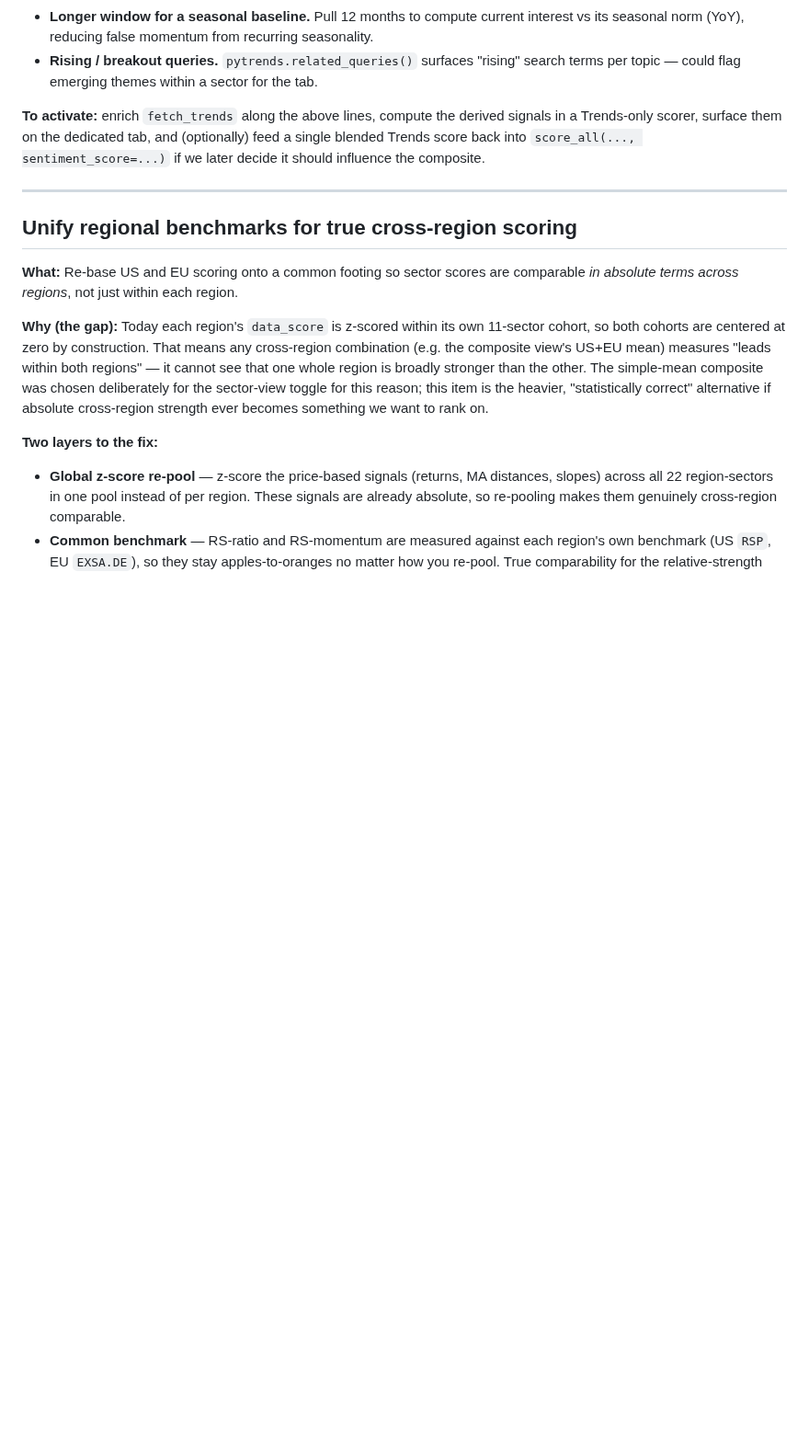
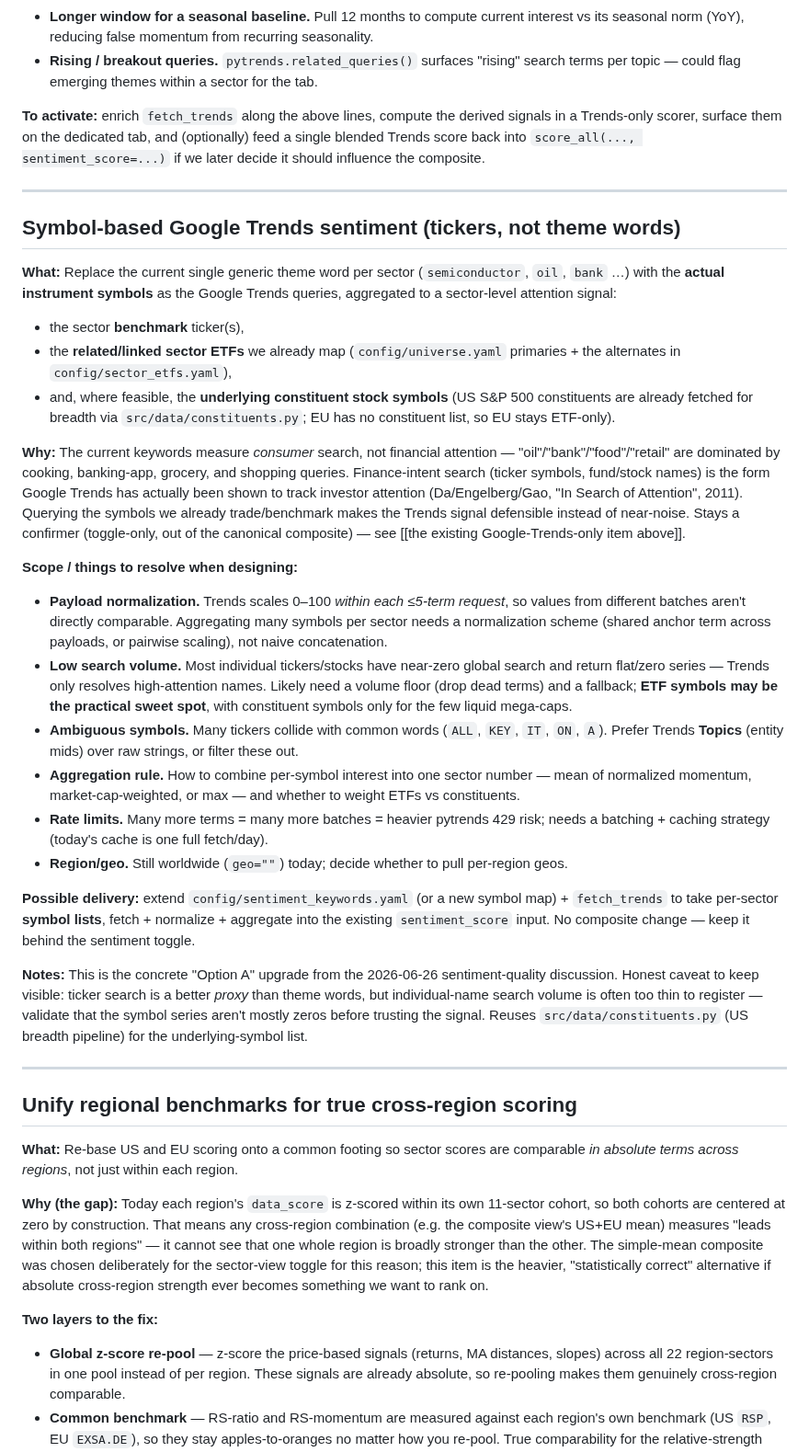
Before and after one commit to jbarte/sector_momentum, a Markdown page: BACKLOG.md, the part around the change. Shown at 92% size. GitHub-like rendering; blank space fills up the shorter version.

Commit message:
docs: backlog — symbol-based Google Trends sentiment
Queue replacing generic theme words with actual instrument symbols (benchmark + linked ETFs + US constituents) as Trends queries. Captured from the sentiment-quality discussion.

Co-Authored-By: Claude Opus 4.8 <noreply@anthropic.com>

```diff
--- a/BACKLOG.md
+++ b/BACKLOG.md
@@ -111,6 +111,56 @@ we later decide it should influence the composite.
 
 ---
 
+## Symbol-based Google Trends sentiment (tickers, not theme words)
+
+**What:** Replace the current single generic theme word per sector (`semiconductor`,
+`oil`, `bank` …) with the **actual instrument symbols** as the Google Trends queries,
+aggregated to a sector-level attention signal:
+- the sector **benchmark** ticker(s),
+- the **related/linked sector ETFs** we already map (`config/universe.yaml` primaries +
+  the alternates in `config/sector_etfs.yaml`),
+- and, where feasible, the **underlying constituent stock symbols** (US S&P 500
+  constituents are already fetched for breadth via `src/data/constituents.py`; EU has no
+  constituent list, so EU stays ETF-only).
+
+**Why:** The current keywords measure *consumer* search, not financial attention —
+"oil"/"bank"/"food"/"retail" are dominated by cooking, banking-app, grocery, and shopping
+queries. Finance-intent search (ticker symbols, fund/stock names) is the form Google
+Trends has actually been shown to track investor attention (Da/Engelberg/Gao, "In Search
+of Attention", 2011). Querying the symbols we already trade/benchmark makes the Trends
+signal defensible instead of near-noise. Stays a confirmer (toggle-only, out of the
+canonical composite) — see [[the existing Google-Trends-only item above]].
+
+**Scope / things to resolve when designing:**
+- **Payload normalization.** Trends scales 0–100 *within each ≤5-term request*, so values
+  from different batches aren't directly comparable. Aggregating many symbols per sector
+  needs a normalization scheme (shared anchor term across payloads, or pairwise scaling),
+  not naive concatenation.
+- **Low search volume.** Most individual tickers/stocks have near-zero global search and
+  return flat/zero series — Trends only resolves high-attention names. Likely need a volume
+  floor (drop dead terms) and a fallback; **ETF symbols may be the practical sweet spot**,
+  with constituent symbols only for the few liquid mega-caps.
+- **Ambiguous symbols.** Many tickers collide with common words (`ALL`, `KEY`, `IT`, `ON`,
+  `A`). Prefer Trends **Topics** (entity mids) over raw strings, or filter these out.
+- **Aggregation rule.** How to combine per-symbol interest into one sector number — mean of
+  normalized momentum, market-cap-weighted, or max — and whether to weight ETFs vs
+  constituents.
+- **Rate limits.** Many more terms = many more batches = heavier pytrends 429 risk; needs a
+  batching + caching strategy (today's cache is one full fetch/day).
+- **Region/geo.** Still worldwide (`geo=""`) today; decide whether to pull per-region geos.
+
+**Possible delivery:** extend `config/sentiment_keywords.yaml` (or a new symbol map) +
+`fetch_trends` to take per-sector **symbol lists**, fetch + normalize + aggregate into the
+existing `sentiment_score` input. No composite change — keep it behind the sentiment toggle.
+
+**Notes:** This is the concrete "Option A" upgrade from the 2026-06-26 sentiment-quality
+discussion. Honest caveat to keep visible: ticker search is a better *proxy* than theme
+words, but individual-name search volume is often too thin to register — validate that the
+symbol series aren't mostly zeros before trusting the signal. Reuses
+`src/data/constituents.py` (US breadth pipeline) for the underlying-symbol list.
+
+---
+
 ## Unify regional benchmarks for true cross-region scoring
 
 **What:** Re-base US and EU scoring onto a common footing so sector scores are
```
